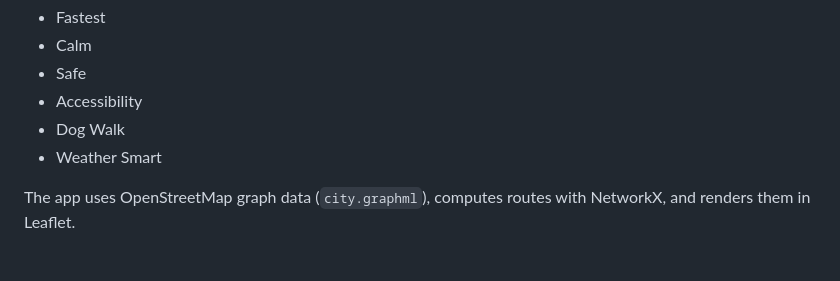
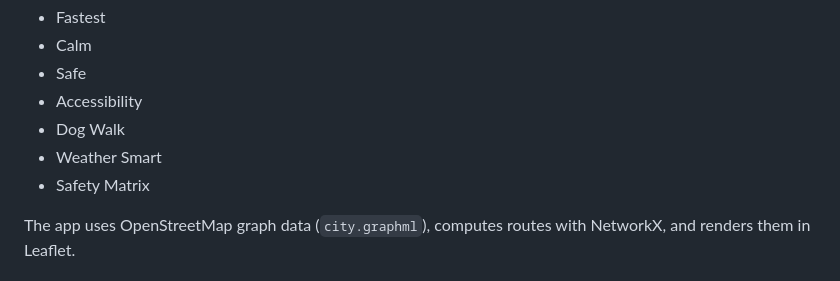
Before and after one commit to witharyank/stillspace, a Markdown page: readme.md, the part around the change. Rendered like a GitHub page.

Commit message:
Add 'Safety Matrix' to features list

```diff
--- a/readme.md
+++ b/readme.md
@@ -9,6 +9,7 @@ Instead of showing only the shortest path, it can compare:
 - Accessibility
 - Dog Walk
 - Weather Smart
+- Safety Matrix
 
 The app uses OpenStreetMap graph data (`city.graphml`), computes routes with NetworkX, and renders them in Leaflet.
 
```
